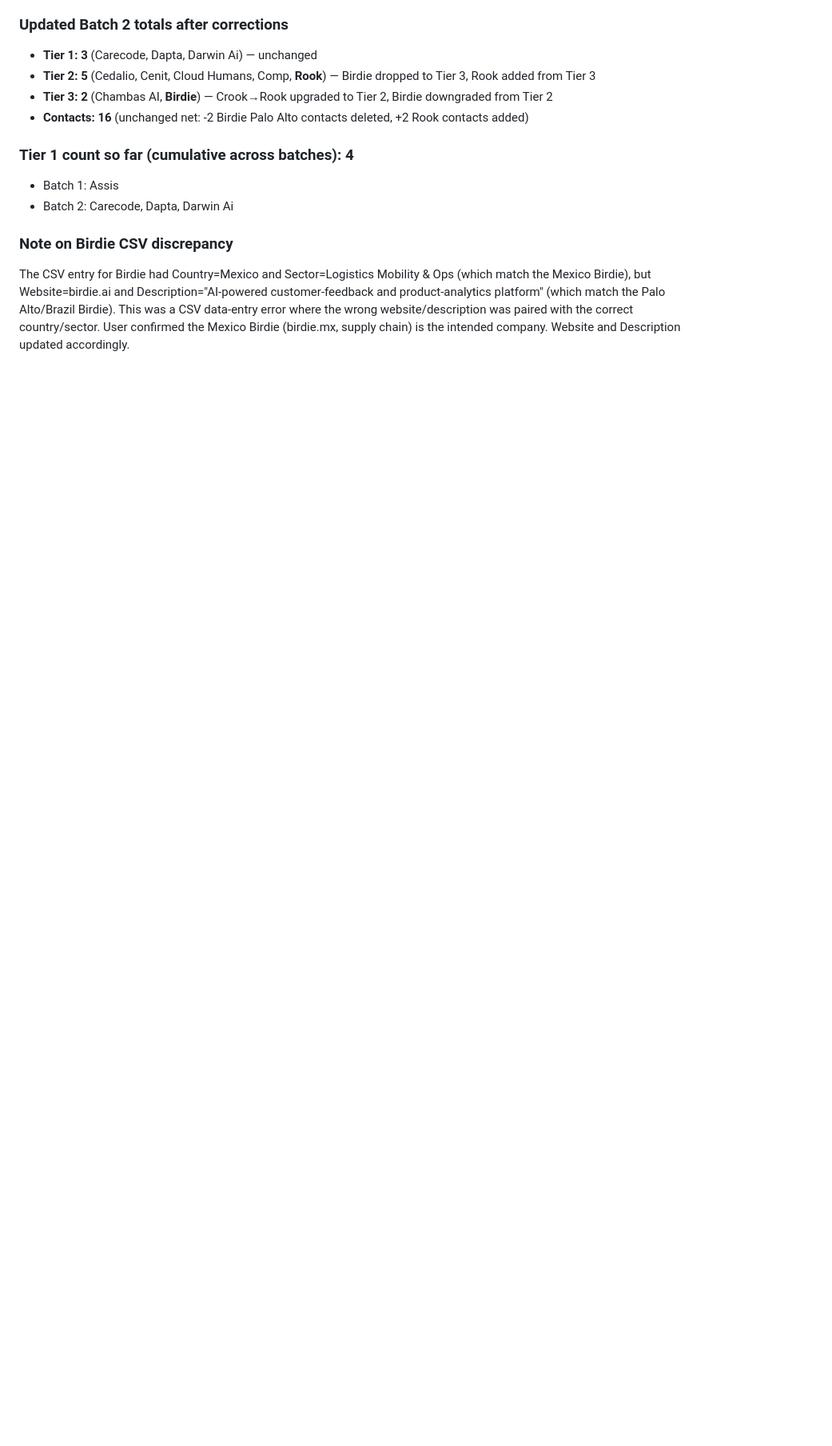
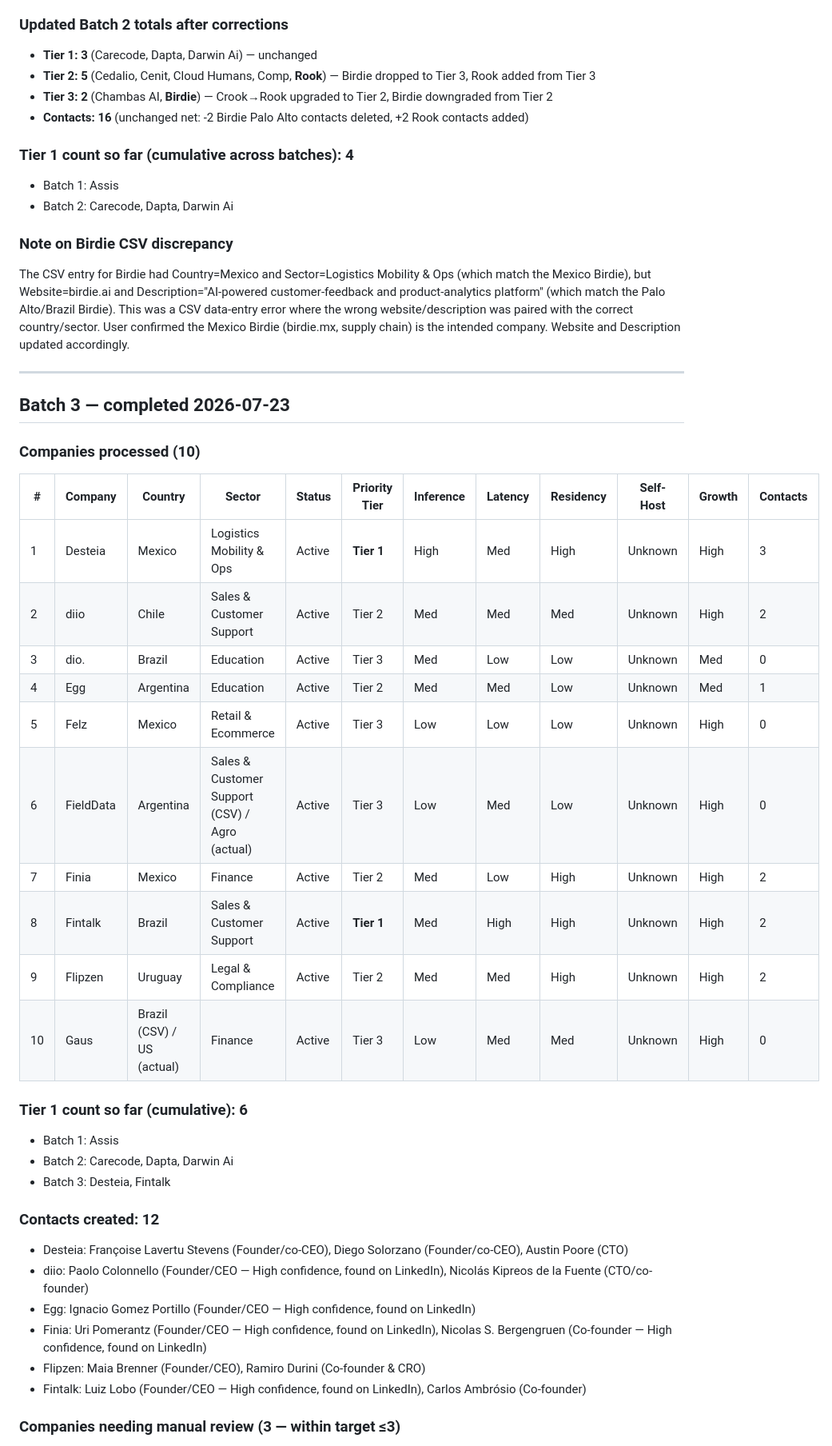
Before and after one commit to GM0x8e08/cursor101, a Markdown page: latam_demand_map/05_agent_b_log.md, the part around one of its changes. Shown at 80% size. Drawn GitHub-style; blank space fills up the shorter version.

```diff
--- a/latam_demand_map/05_agent_b_log.md
+++ b/latam_demand_map/05_agent_b_log.md
@@ -194,3 +194,37 @@ Contacts table: `tbl7HfGmVtR9TTIyi`
 
 ### Note on Birdie CSV discrepancy
 The CSV entry for Birdie had Country=Mexico and Sector=Logistics Mobility & Ops (which match the Mexico Birdie), but Website=birdie.ai and Description="AI-powered customer-feedback and product-analytics platform" (which match the Palo Alto/Brazil Birdie). This was a CSV data-entry error where the wrong website/description was paired with the correct country/sector. User confirmed the Mexico Birdie (birdie.mx, supply chain) is the intended company. Website and Description updated accordingly.
+
+---
+
+## Batch 3 — completed 2026-07-23
+
+### Companies processed (10)
+| # | Company | Country | Sector | Status | Priority Tier | Inference | Latency | Residency | Self-Host | Growth | Contacts |
+|---|---|---|---|---|---|---|---|---|---|---|---|
+| 1 | Desteia | Mexico | Logistics Mobility & Ops | Active | **Tier 1** | High | Med | High | Unknown | High | 3 |
+| 2 | diio | Chile | Sales & Customer Support | Active | Tier 2 | Med | Med | Med | Unknown | High | 2 |
+| 3 | dio. | Brazil | Education | Active | Tier 3 | Med | Low | Low | Unknown | Med | 0 |
+| 4 | Egg | Argentina | Education | Active | Tier 2 | Med | Med | Low | Unknown | Med | 1 |
+| 5 | Felz | Mexico | Retail & Ecommerce | Active | Tier 3 | Low | Low | Low | Unknown | High | 0 |
+| 6 | FieldData | Argentina | Sales & Customer Support (CSV) / Agro (actual) | Active | Tier 3 | Low | Med | Low | Unknown | High | 0 |
+| 7 | Finia | Mexico | Finance | Active | Tier 2 | Med | Low | High | Unknown | High | 2 |
+| 8 | Fintalk | Brazil | Sales & Customer Support | Active | **Tier 1** | Med | High | High | Unknown | High | 2 |
+| 9 | Flipzen | Uruguay | Legal & Compliance | Active | Tier 2 | Med | Med | High | Unknown | High | 2 |
+| 10 | Gaus | Brazil (CSV) / US (actual) | Finance | Active | Tier 3 | Low | Med | Med | Unknown | High | 0 |
+
+### Tier 1 count so far (cumulative): 6
+- Batch 1: Assis
+- Batch 2: Carecode, Dapta, Darwin Ai
+- Batch 3: Desteia, Fintalk
+
+### Contacts created: 12
+- Desteia: Françoise Lavertu Stevens (Founder/co-CEO), Diego Solorzano (Founder/co-CEO), Austin Poore (CTO)
+- diio: Paolo Colonnello (Founder/CEO — High confidence, found on LinkedIn), Nicolás Kipreos de la Fuente (CTO/co-founder)
+- Egg: Ignacio Gomez Portillo (Founder/CEO — High confidence, found on LinkedIn)
+- Finia: Uri Pomerantz (Founder/CEO — High confidence, found on LinkedIn), Nicolas S. Bergengruen (Co-founder — High confidence, found on LinkedIn)
+- Flipzen: Maia Brenner (Founder/CEO), Ramiro Durini (Co-founder & CRO)
+- Fintalk: Luiz Lobo (Founder/CEO — High confidence, found on LinkedIn), Carlos Ambrósio (Co-founder)
+
+### Companies needing manual review (3 — within target ≤3)
+
```
Also changed, not shown: other parts of latam_demand_map/05_agent_b_log.md (+28 -0 lines).
